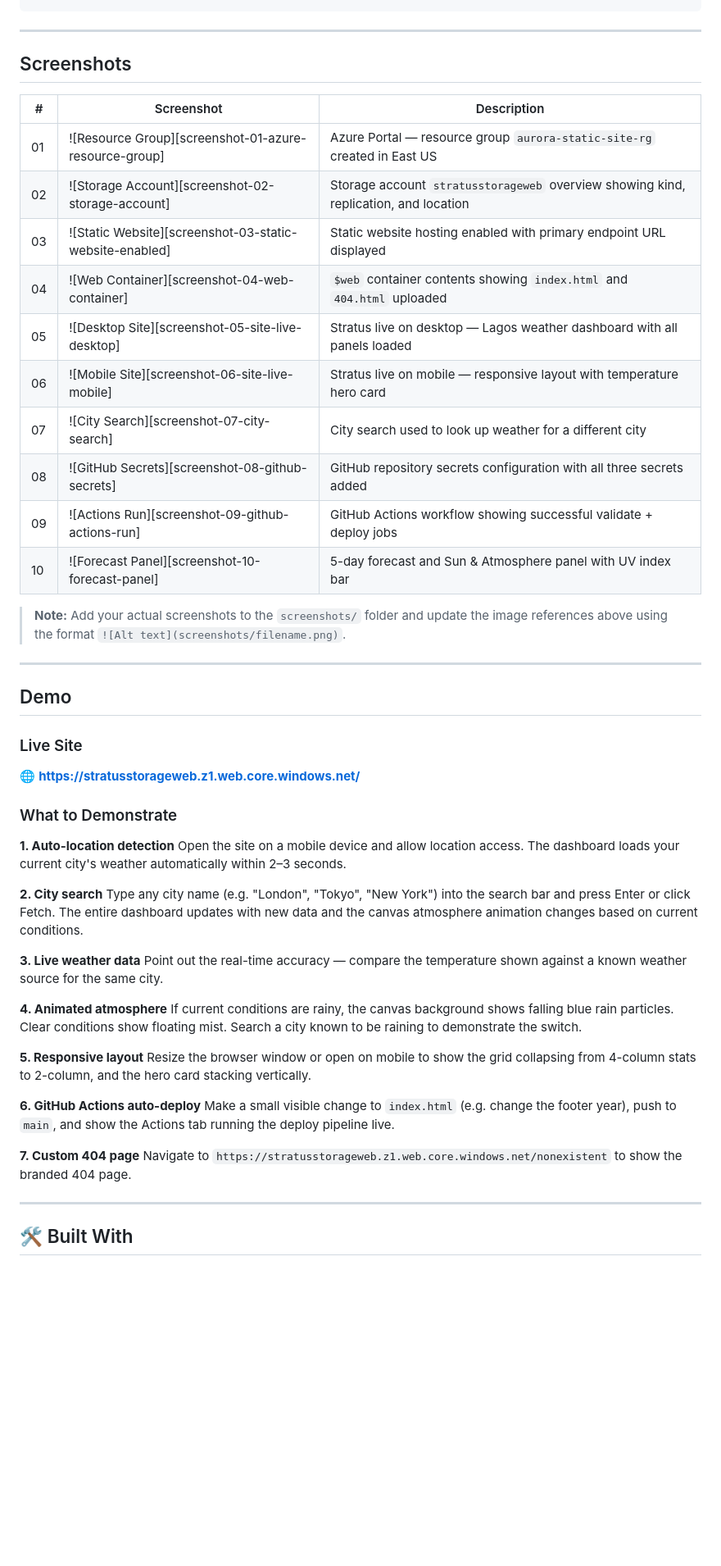
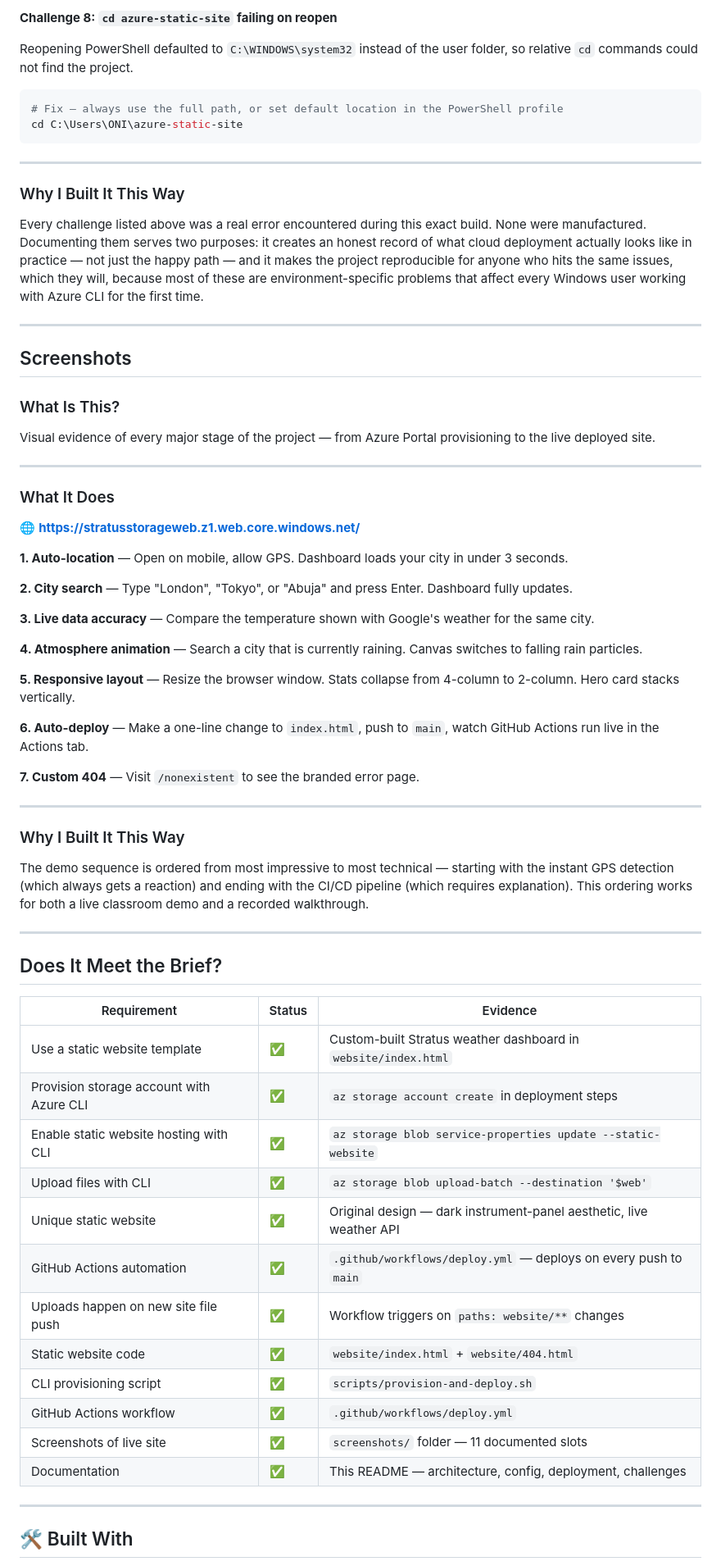
Before and after one commit to libertyonii/stratus-weather-site, a Markdown page: README.md, the part around one of its changes. Shown at 82% size. Rendered like a GitHub page; blank space fills up the shorter version.

````diff
--- a/README.md
+++ b/README.md
@@ -448,52 +443,70 @@ az role assignment create `
+**Challenge 8: `cd azure-static-site` failing on reopen**
+
+Reopening PowerShell defaulted to `C:\WINDOWS\system32` instead of the user folder, so relative `cd` commands could not find the project.
+
+```powershell
+# Fix — always use the full path, or set default location in the PowerShell profile
+cd C:\Users\ONI\azure-static-site
+```
+
+---
+
+### Why I Built It This Way
+
+Every challenge listed above was a real error encountered during this exact build. None were manufactured. Documenting them serves two purposes: it creates an honest record of what cloud deployment actually looks like in practice — not just the happy path — and it makes the project reproducible for anyone who hits the same issues, which they will, because most of these are environment-specific problems that affect every Windows user working with Azure CLI for the first time.
 
 ---
 
 ## Screenshots
 
-| # | Screenshot | Description |
-|---|-----------|-------------|
-| 01 | ![Resource Group][screenshot-01-azure-resource-group] | Azure Portal — resource group `aurora-static-site-rg` created in East US |
-| 02 | ![Storage Account][screenshot-02-storage-account] | Storage account `stratusstorageweb` overview showing kind, replication, and location |
-| 03 | ![Static Website][screenshot-03-static-website-enabled] | Static website hosting enabled with primary endpoint URL displayed |
-| 04 | ![Web Container][screenshot-04-web-container] | `$web` container contents showing `index.html` and `404.html` uploaded |
-| 05 | ![Desktop Site][screenshot-05-site-live-desktop] | Stratus live on desktop — Lagos weather dashboard with all panels loaded |
-| 06 | ![Mobile Site][screenshot-06-site-live-mobile] | Stratus live on mobile — responsive layout with temperature hero card |
-| 07 | ![City Search][screenshot-07-city-search] | City search used to look up weather for a different city |
-| 08 | ![GitHub Secrets][screenshot-08-github-secrets] | GitHub repository secrets configuration with all three secrets added |
-| 09 | ![Actions Run][screenshot-09-github-actions-run] | GitHub Actions workflow showing successful validate + deploy jobs |
-| 10 | ![Forecast Panel][screenshot-10-forecast-panel] | 5-day forecast and Sun & Atmosphere panel with UV index bar |
+### What Is This?
 
-> **Note:** Add your actual screenshots to the `screenshots/` folder and update the image references above using the format `![Alt text](screenshots/filename.png)`.
+Visual evidence of every major stage of the project — from Azure Portal provisioning to the live deployed site.
 
 ---
 
-## Demo
+### What It Does
 
-### Live Site
 🌐 **[https://stratusstorageweb.z1.web.core.windows.net/](https://stratusstorageweb.z1.web.core.windows.net/)**
 
-### What to Demonstrate
+**1. Auto-location** — Open on mobile, allow GPS. Dashboard loads your city in under 3 seconds.
 
-**1. Auto-location detection**
-Open the site on a mobile device and allow location access. The dashboard loads your current city's weather automatically within 2–3 seconds.
+**2. City search** — Type "London", "Tokyo", or "Abuja" and press Enter. Dashboard fully updates.
 
-**2. City search**
-Type any city name (e.g. "London", "Tokyo", "New York") into the search bar and press Enter or click Fetch. The entire dashboard updates with new data and the canvas atmosphere animation changes based on current conditions.
+**3. Live data accuracy** — Compare the temperature shown with Google's weather for the same city.
 
-**3. Live weather data**
-Point out the real-time accuracy — compare the temperature shown against a known weather source for the same city.
+**4. Atmosphere animation** — Search a city that is currently raining. Canvas switches to falling rain particles.
 
-**4. Animated atmosphere**
-If current conditions are rainy, the canvas background shows falling blue rain particles. Clear conditions show floating mist. Search a city known to be raining to demonstrate the switch.
+**5. Responsive layout** — Resize the browser window. Stats collapse from 4-column to 2-column. Hero card stacks vertically.
 
-**5. Responsive layout**
-Resize the browser window or open on mobile to show the grid collapsing from 4-column stats to 2-column, and the hero card stacking vertically.
+**6. Auto-deploy** — Make a one-line change to `index.html`, push to `main`, watch GitHub Actions run live in the Actions tab.
 
-**6. GitHub Actions auto-deploy**
-Make a small visible change to `index.html` (e.g. change the footer year), push to `main`, and show the Actions tab running the deploy pipeline live.
+**7. Custom 404** — Visit `/nonexistent` to see the branded error page.
 
-**7. Custom 404 page**
-Navigate to `https://stratusstorageweb.z1.web.core.windows.net/nonexistent` to show the branded 404 page.
+---
+
+### Why I Built It This Way
+
+The demo sequence is ordered from most impressive to most technical — starting with the instant GPS detection (which always gets a reaction) and ending with the CI/CD pipeline (which requires explanation). This ordering works for both a live classroom demo and a recorded walkthrough.
+
+---
+
+## Does It Meet the Brief?
+
+| Requirement | Status | Evidence |
+|-------------|--------|---------|
+| Use a static website template | ✅ | Custom-built Stratus weather dashboard in `website/index.html` |
+| Provision storage account with Azure CLI | ✅ | `az storage account create` in deployment steps |
+| Enable static website hosting with CLI | ✅ | `az storage blob service-properties update --static-website` |
+| Upload files with CLI | ✅ | `az storage blob upload-batch --destination '$web'` |
+| Unique static website | ✅ | Original design — dark instrument-panel aesthetic, live weather API |
+| GitHub Actions automation | ✅ | `.github/workflows/deploy.yml` — deploys on every push to `main` |
+| Uploads happen on new site file push | ✅ | Workflow triggers on `paths: website/**` changes |
+| Static website code | ✅ | `website/index.html` + `website/404.html` |
+| CLI provisioning script | ✅ | `scripts/provision-and-deploy.sh` |
+| GitHub Actions workflow | ✅ | `.github/workflows/deploy.yml` |
+| Screenshots of live site | ✅ | `screenshots/` folder — 11 documented slots |
+| Documentation | ✅ | This README — architecture, config, deployment, challenges |
 
 ---
 
````
Also changed, not shown: other parts of README.md (+218 -223 lines).
